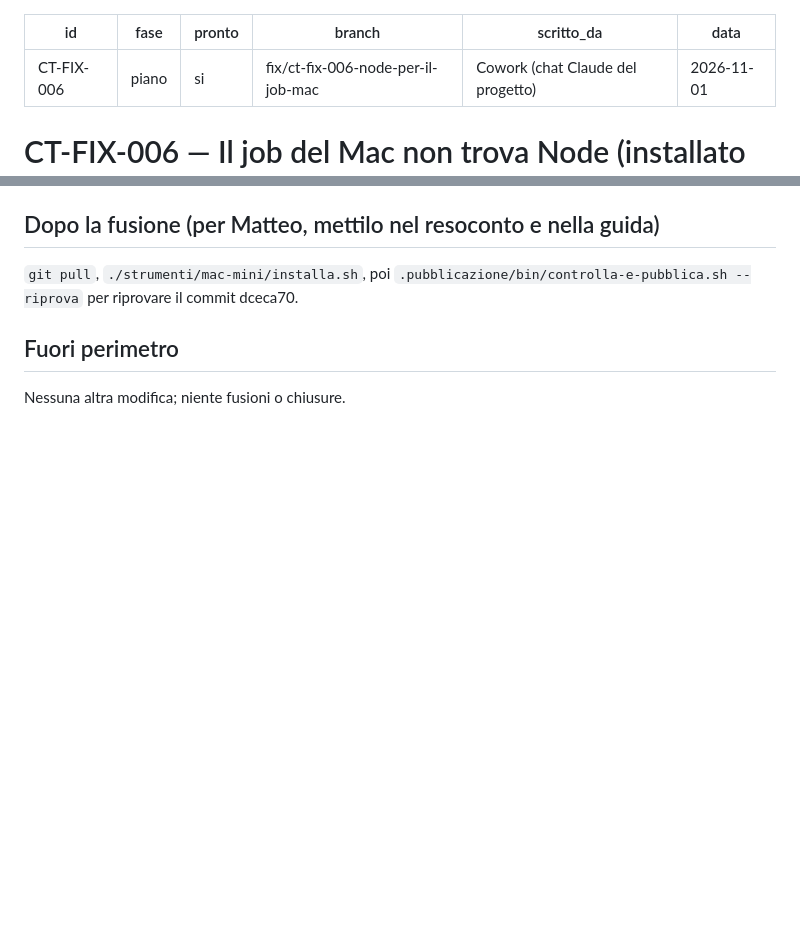
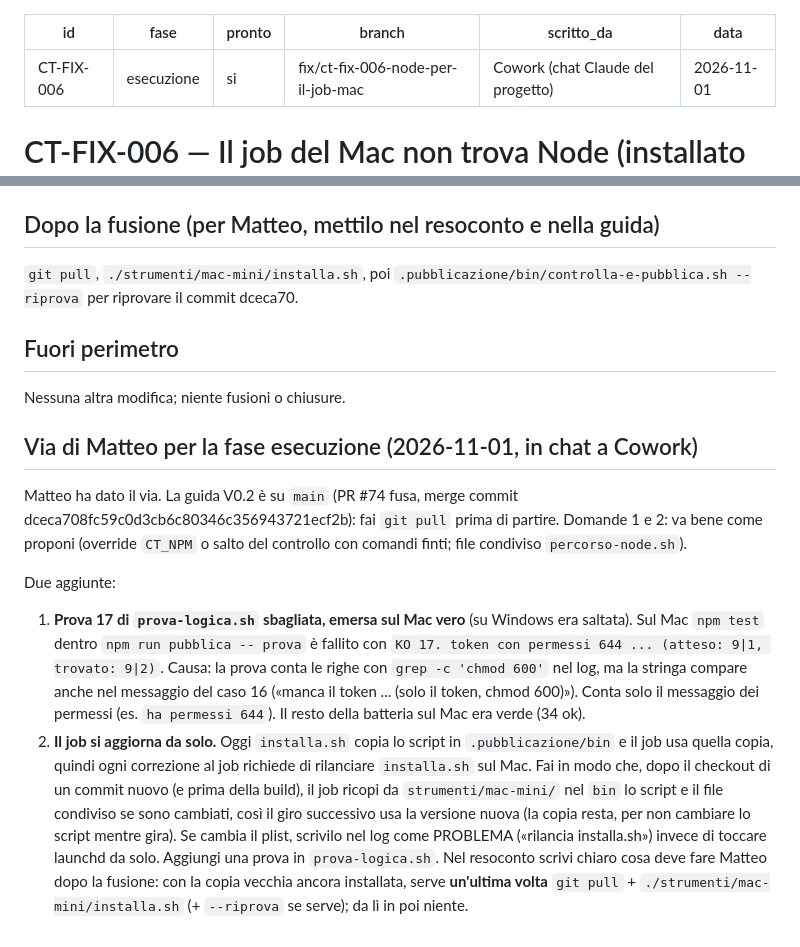
Before and after one commit to servisys/cosmic-horror, a Markdown page: TASK.md, 2 parts joined by grey strips. GitHub-like rendering; blank space fills up the shorter version.

Commit message:
CT-FIX-006: via di Matteo, fase esecuzione
Co-Authored-By: Claude Opus 5.5 <noreply@anthropic.com>
Claude-Session: https://claude.ai/code/session_01NNQCU8T9veJbUKHAPtxpsf

```diff
--- a/TASK.md
+++ b/TASK.md
@@ -1,6 +1,6 @@
 ---
 id: CT-FIX-006
-fase: piano
+fase: esecuzione
 pronto: si
 branch: fix/ct-fix-006-node-per-il-job-mac
 scritto_da: Cowork (chat Claude del progetto)
@@ -43,3 +43,11 @@ Sotto launchd il PATH dello script (`/opt/homebrew/bin:/usr/local/bin:/usr/bin:.
 
 ## Fuori perimetro
 Nessuna altra modifica; niente fusioni o chiusure.
+
+## Via di Matteo per la fase esecuzione (2026-11-01, in chat a Cowork)
+Matteo ha dato il via. La guida V0.2 è su `main` (PR #74 fusa, merge commit dceca708fc59c0d3cb6c80346c356943721ecf2b): fai `git pull` prima di partire. Domande 1 e 2: va bene come proponi (override `CT_NPM` o salto del controllo con comandi finti; file condiviso `percorso-node.sh`).
+
+Due aggiunte:
+1. **Prova 17 di `prova-logica.sh` sbagliata, emersa sul Mac vero** (su Windows era saltata). Sul Mac `npm test` dentro `npm run pubblica -- prova` è fallito con `KO 17. token con permessi 644 ... (atteso: 9|1, trovato: 9|2)`. Causa: la prova conta le righe con `grep -c 'chmod 600'` nel log, ma la stringa compare anche nel messaggio del caso 16 («manca il token ... (solo il token, chmod 600)»). Conta solo il messaggio dei permessi (es. `ha permessi 644`). Il resto della batteria sul Mac era verde (34 ok).
+2. **Il job si aggiorna da solo.** Oggi `installa.sh` copia lo script in `.pubblicazione/bin` e il job usa quella copia, quindi ogni correzione al job richiede di rilanciare `installa.sh` sul Mac. Fai in modo che, dopo il checkout di un commit nuovo (e prima della build), il job ricopi da `strumenti/mac-mini/` nel `bin` lo script e il file condiviso se sono cambiati, così il giro successivo usa la versione nuova (la copia resta, per non cambiare lo script mentre gira). Se cambia il plist, scrivilo nel log come PROBLEMA («rilancia installa.sh») invece di toccare launchd da solo. Aggiungi una prova in `prova-logica.sh`.
+Nel resoconto scrivi chiaro cosa deve fare Matteo dopo la fusione: con la copia vecchia ancora installata, serve **un'ultima volta** `git pull` + `./strumenti/mac-mini/installa.sh` (+ `--riprova` se serve); da lì in poi niente.
```
